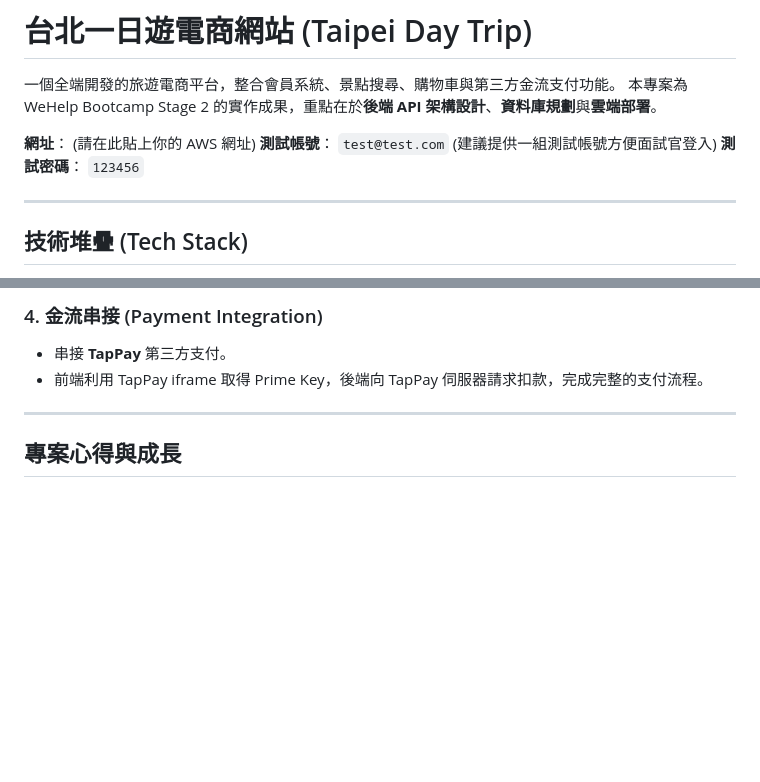
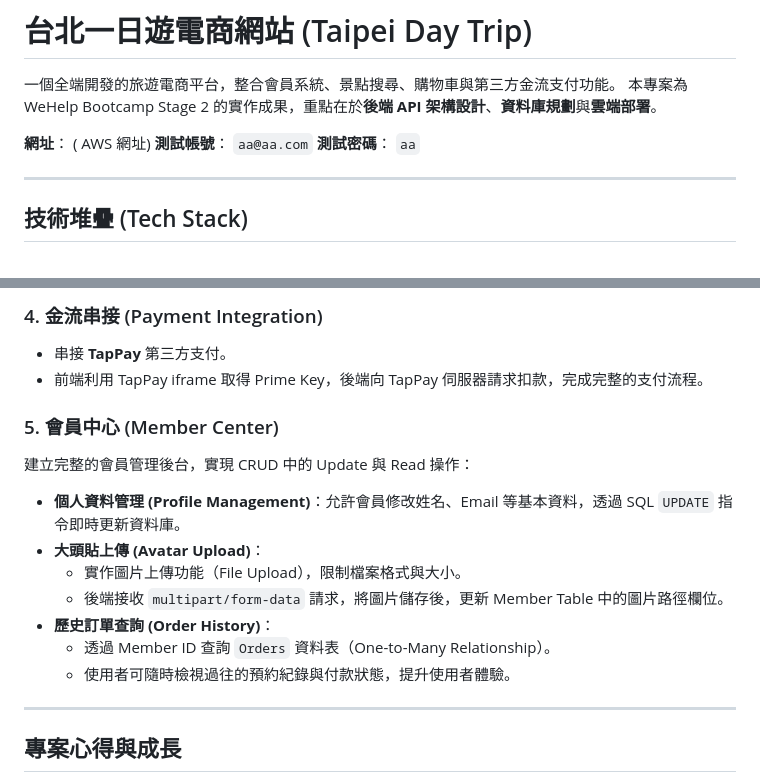
Before and after one commit to heartwar9420/wehelp-stage2, a Markdown page: README.md, 2 parts joined by grey strips. Drawn GitHub-style; blank space fills up the shorter version.

```diff
--- a/README.md
+++ b/README.md
@@ -3,9 +3,9 @@
 一個全端開發的旅遊電商平台，整合會員系統、景點搜尋、購物車與第三方金流支付功能。
 本專案為 WeHelp Bootcamp Stage 2 的實作成果，重點在於**後端 API 架構設計**、**資料庫規劃**與**雲端部署**。
 
-**網址**： (請在此貼上你的 AWS 網址)
-**測試帳號**： `test@test.com` (建議提供一組測試帳號方便面試官登入)
-**測試密碼**： `123456`
+**網址**： ( AWS 網址)
+**測試帳號**： `aa@aa.com`
+**測試密碼**： `aa`
 
 ---
 
@@ -67,6 +67,16 @@
 * 串接 **TapPay** 第三方支付。
 * 前端利用 TapPay iframe 取得 Prime Key，後端向 TapPay 伺服器請求扣款，完成完整的支付流程。
 
+### 5. 會員中心 (Member Center)
+建立完整的會員管理後台，實現 CRUD 中的 Update 與 Read 操作：
+* **個人資料管理 (Profile Management)**：允許會員修改姓名、Email 等基本資料，透過 SQL `UPDATE` 指令即時更新資料庫。
+* **大頭貼上傳 (Avatar Upload)**：
+    * 實作圖片上傳功能（File Upload），限制檔案格式與大小。
+    * 後端接收 `multipart/form-data` 請求，將圖片儲存後，更新 Member Table 中的圖片路徑欄位。
+* **歷史訂單查詢 (Order History)**：
+    * 透過 Member ID 查詢 `Orders` 資料表（One-to-Many Relationship）。
+    * 使用者可隨時檢視過往的預約紀錄與付款狀態，提升使用者體驗。
+
 ---
 
 ##  專案心得與成長
```
